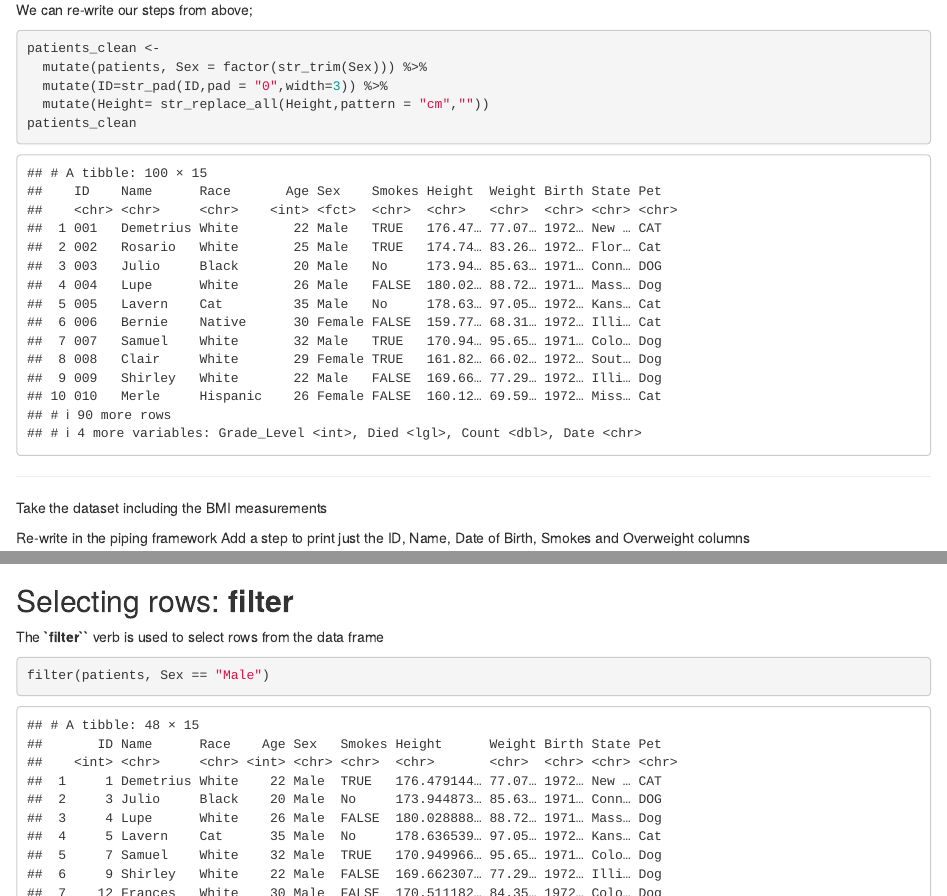
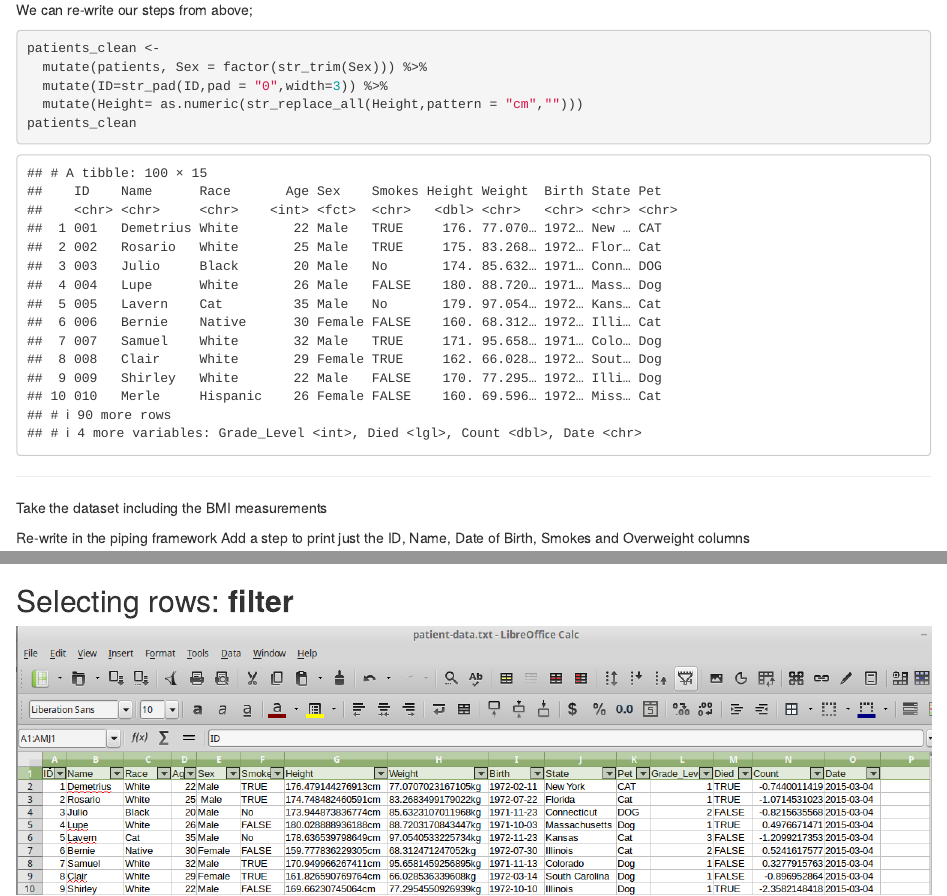
Before and after one commit to cambiotraining/r-intermediate, an R Markdown document (3.workflows.Rmd): the page in a window 1100 px wide, from 1340 px down, and a second part further down, joined at a grey line. Rendered offline with R 4.5, knitr and Pandoc, with nearby package versions; some code elsewhere in the file could not run offline.

Commit message:
add some select and filter graphics

````diff
--- a/3.workflows.Rmd
+++ b/3.workflows.Rmd
@@ -65,7 +65,7 @@ We can re-write our steps from above;
 patients_clean <-
   mutate(patients, Sex = factor(str_trim(Sex))) %>%
   mutate(ID=str_pad(ID,pad = "0",width=3)) %>%
-  mutate(Height= str_replace_all(Height,pattern = "cm",""))
+  mutate(Height= as.numeric(str_replace_all(Height,pattern = "cm","")))
 patients_clean
 ```
 
@@ -91,6 +91,8 @@ mutate(patients_clean, Weight = as.numeric(str_replace_all(patients_clean$Weight
 
 
 ## Selecting rows: **filter**
+
+![filter](images/filter.png)
 
 The **`filter``** verb is used to select rows from the data frame
 
````
Also changed, not shown: 2.dplyr-intro.Rmd (+2 -0 lines), 2.dplyr-intro.html, 3.workflows.html, images/filter.png (added), images/select.png (added).
